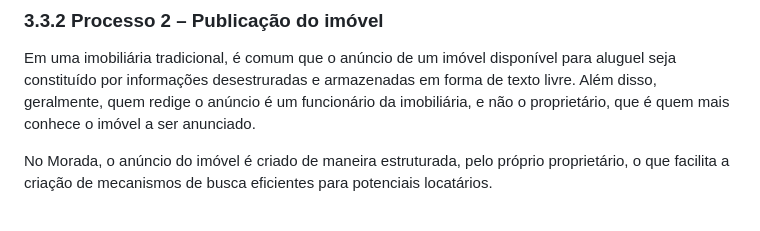
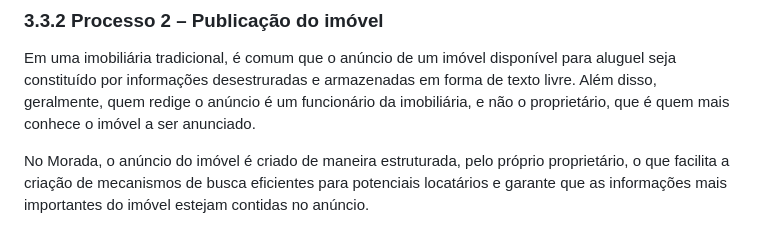
Before and after one commit to lucaazalim/tiapn-morada, a Markdown page: docs/processo-2-publicação-de-imóvel.md, the part around the change. GitHub-like rendering.

Commit message:
Trabalhando na documentação do processo 2. #8

```diff
--- a/docs/processo-2-publicação-de-imóvel.md
+++ b/docs/processo-2-publicação-de-imóvel.md
@@ -2,7 +2,7 @@
 
 Em uma imobiliária tradicional, é comum que o anúncio de um imóvel disponível para aluguel seja constituído por informações desestruradas e armazenadas em forma de texto livre. Além disso, geralmente, quem redige o anúncio é um funcionário da imobiliária, e não o proprietário, que é quem mais conhece o imóvel a ser anunciado.
 
-No Morada, o anúncio do imóvel é criado de maneira estruturada, pelo próprio proprietário, o que facilita a criação de mecanismos de busca eficientes para potenciais locatários.
+No Morada, o anúncio do imóvel é criado de maneira estruturada, pelo próprio proprietário, o que facilita a criação de mecanismos de busca eficientes para potenciais locatários e garante que as informações mais importantes do imóvel estejam contidas no anúncio.
 
 ![Processo 2 - Publicação de imóvel](images/processo-2.png "Modelo BPMN do Processo 2.")
 
```
